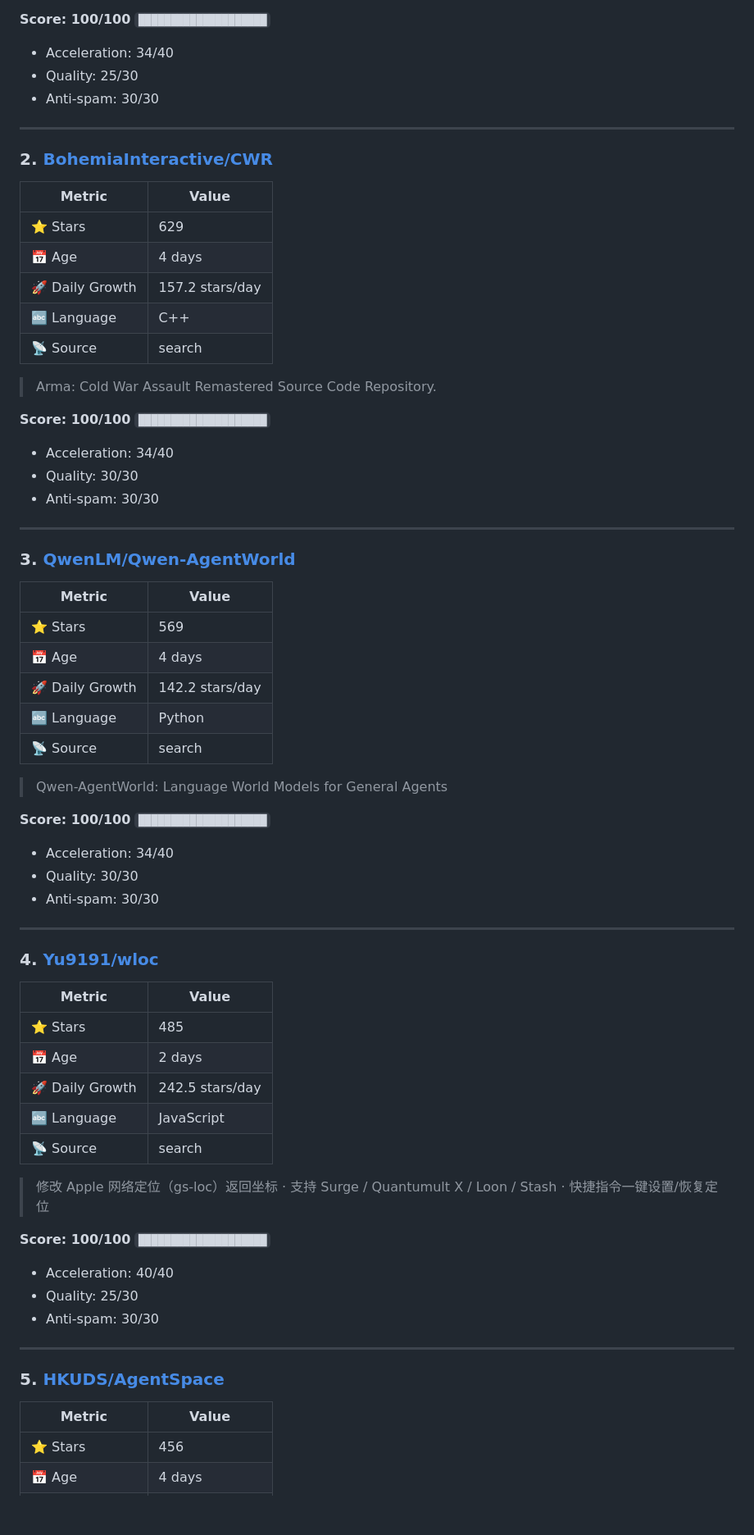
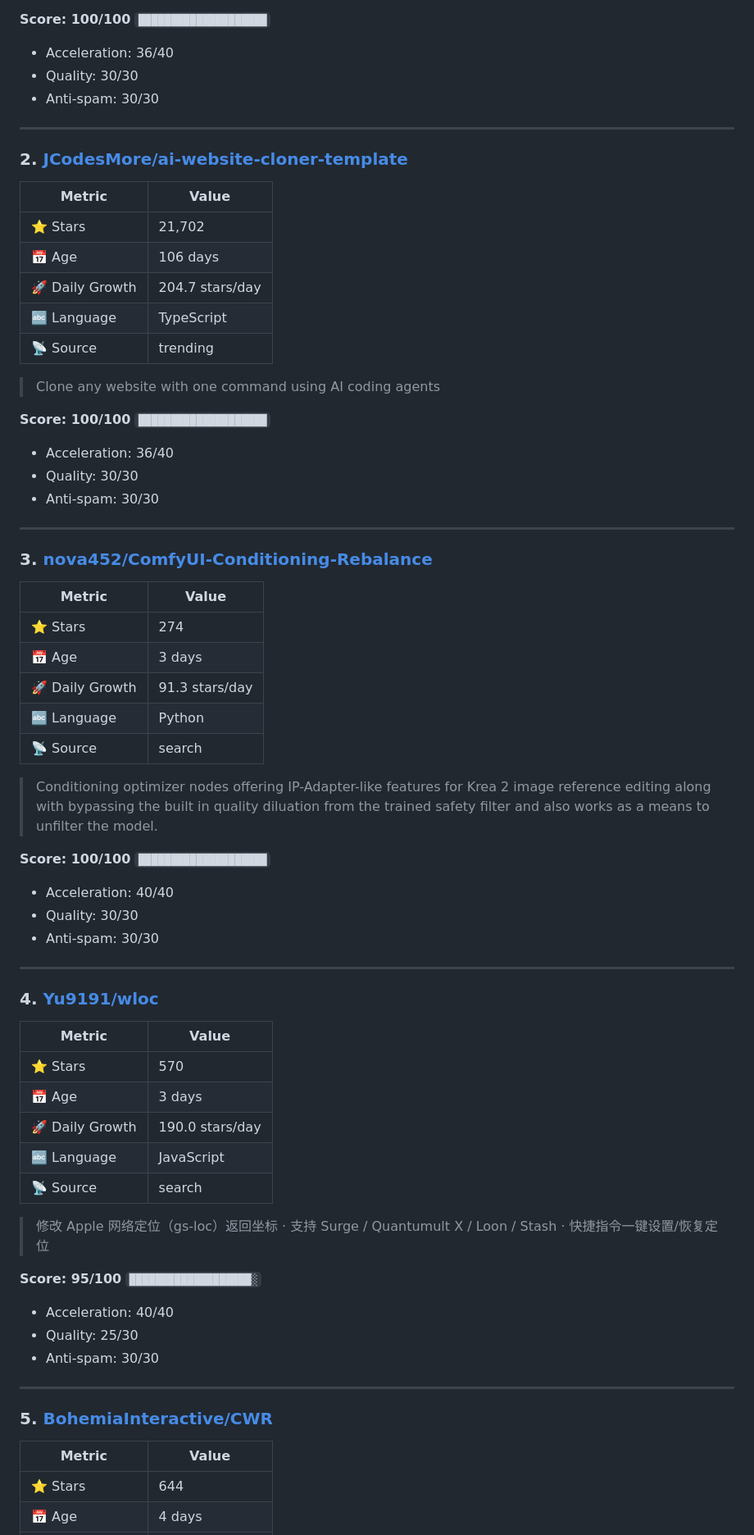
Before and after one commit to alloevil/github-discovery, a Markdown page: output/discovery-2026-06-27.md, the part around one of its changes. Shown at 82% size. Drawn GitHub-style; blank space fills up the shorter version.

```diff
--- a/output/discovery-2026-06-27.md
+++ b/output/discovery-2026-06-27.md
@@ -137,42 +208,42 @@
 
 **Score: 100/100** `████████████████████`
-- Acceleration: 34/40
-- Quality: 25/30
-- Anti-spam: 30/30
-
----
-### 2. [BohemiaInteractive/CWR](https://github.com/BohemiaInteractive/CWR)
-
-| Metric | Value |
-|--------|-------|
-| ⭐ Stars | 629 |
-| 📅 Age | 4 days |
-| 🚀 Daily Growth | 157.2 stars/day |
-| 🔤 Language | C++ |
-| 📡 Source | search |
-
-> Arma: Cold War Assault Remastered Source Code Repository.
-
-**Score: 100/100** `████████████████████`
-- Acceleration: 34/40
+- Acceleration: 36/40
 - Quality: 30/30
 - Anti-spam: 30/30
 
 ---
-### 3. [QwenLM/Qwen-AgentWorld](https://github.com/QwenLM/Qwen-AgentWorld)
+### 2. [JCodesMore/ai-website-cloner-template](https://github.com/JCodesMore/ai-website-cloner-template)
 
 | Metric | Value |
 |--------|-------|
-| ⭐ Stars | 569 |
-| 📅 Age | 4 days |
-| 🚀 Daily Growth | 142.2 stars/day |
+| ⭐ Stars | 21,702 |
+| 📅 Age | 106 days |
+| 🚀 Daily Growth | 204.7 stars/day |
+| 🔤 Language | TypeScript |
+| 📡 Source | trending |
+
+> Clone any website with one command using AI coding agents
+
+**Score: 100/100** `████████████████████`
+- Acceleration: 36/40
+- Quality: 30/30
+- Anti-spam: 30/30
+
+---
+### 3. [nova452/ComfyUI-Conditioning-Rebalance](https://github.com/nova452/ComfyUI-Conditioning-Rebalance)
+
+| Metric | Value |
+|--------|-------|
+| ⭐ Stars | 274 |
+| 📅 Age | 3 days |
+| 🚀 Daily Growth | 91.3 stars/day |
 | 🔤 Language | Python |
 | 📡 Source | search |
 
-> Qwen-AgentWorld: Language World Models for General Agents
+> Conditioning optimizer nodes offering IP-Adapter-like features for Krea 2 image reference editing along with bypassing the built in quality diluation from the trained safety filter and also works as a means to unfilter the model.
 
 **Score: 100/100** `████████████████████`
-- Acceleration: 34/40
+- Acceleration: 40/40
 - Quality: 30/30
 - Anti-spam: 30/30
 
@@ -181,23 +252,23 @@
 
 | Metric | Value |
 |--------|-------|
-| ⭐ Stars | 485 |
-| 📅 Age | 2 days |
-| 🚀 Daily Growth | 242.5 stars/day |
+| ⭐ Stars | 570 |
+| 📅 Age | 3 days |
+| 🚀 Daily Growth | 190.0 stars/day |
 | 🔤 Language | JavaScript |
 | 📡 Source | search |
 
 > 修改 Apple 网络定位（gs-loc）返回坐标 · 支持 Surge / Quantumult X / Loon / Stash · 快捷指令一键设置/恢复定位
 
-**Score: 100/100** `████████████████████`
+**Score: 95/100** `███████████████████░`
 - Acceleration: 40/40
 - Quality: 25/30
 - Anti-spam: 30/30
 
 ---
-### 5. [HKUDS/AgentSpace](https://github.com/HKUDS/AgentSpace)
+### 5. [BohemiaInteractive/CWR](https://github.com/BohemiaInteractive/CWR)
 
 | Metric | Value |
 |--------|-------|
-| ⭐ Stars | 456 |
+| ⭐ Stars | 644 |
 | 📅 Age | 4 days |
```
Also changed, not shown: other parts of output/discovery-2026-06-27.md (+138 -67 lines).
